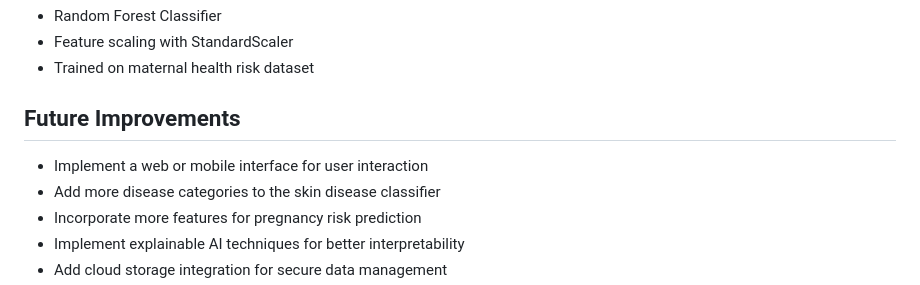
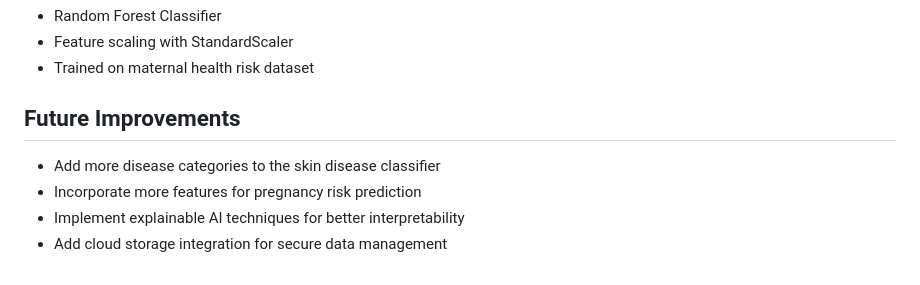
Before and after one commit to MBhargavi18/aI-HD, a Markdown page: README.md, the part around the change. Drawn GitHub-style.

```diff
--- a/README.md
+++ b/README.md
@@ -96,7 +96,6 @@ See `pregnancy_risk_dataset_info.py` for more details.
 
 ## Future Improvements
 
-- Implement a web or mobile interface for user interaction
 - Add more disease categories to the skin disease classifier
 - Incorporate more features for pregnancy risk prediction
 - Implement explainable AI techniques for better interpretability
```
